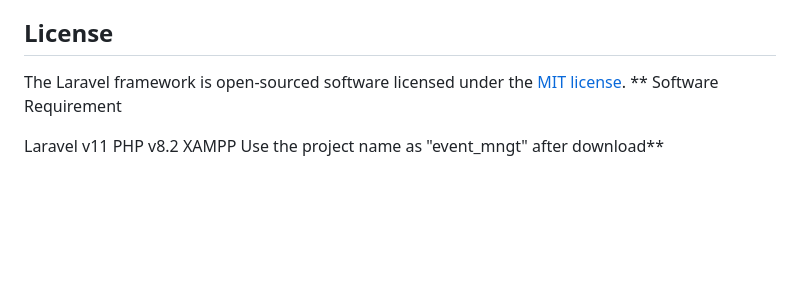
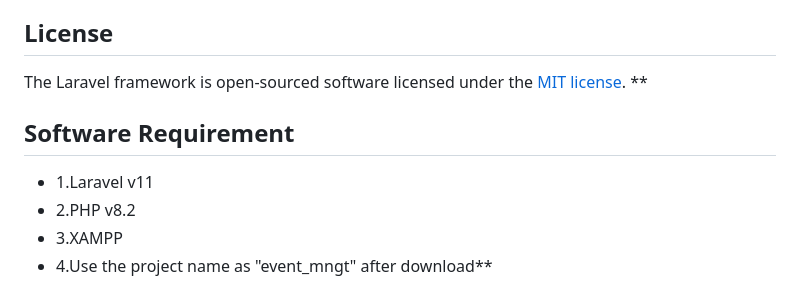
Before and after one commit to Santoshdas1225/event_management, a Markdown page: README.md, the part around the change. GitHub-like rendering; blank space fills up the shorter version.

```diff
--- a/README.md
+++ b/README.md
@@ -65,9 +65,9 @@ If you discover a security vulnerability within Laravel, please send an e-mail t
 
 The Laravel framework is open-sourced software licensed under the [MIT license](https://opensource.org/licenses/MIT).
 **
-Software Requirement
+## Software Requirement
 
-Laravel v11
-PHP v8.2
-XAMPP
-Use the project name as "event_mngt" after download**
+- 1.Laravel v11
+- 2.PHP v8.2
+- 3.XAMPP
+- 4.Use the project name as "event_mngt" after download**
```
